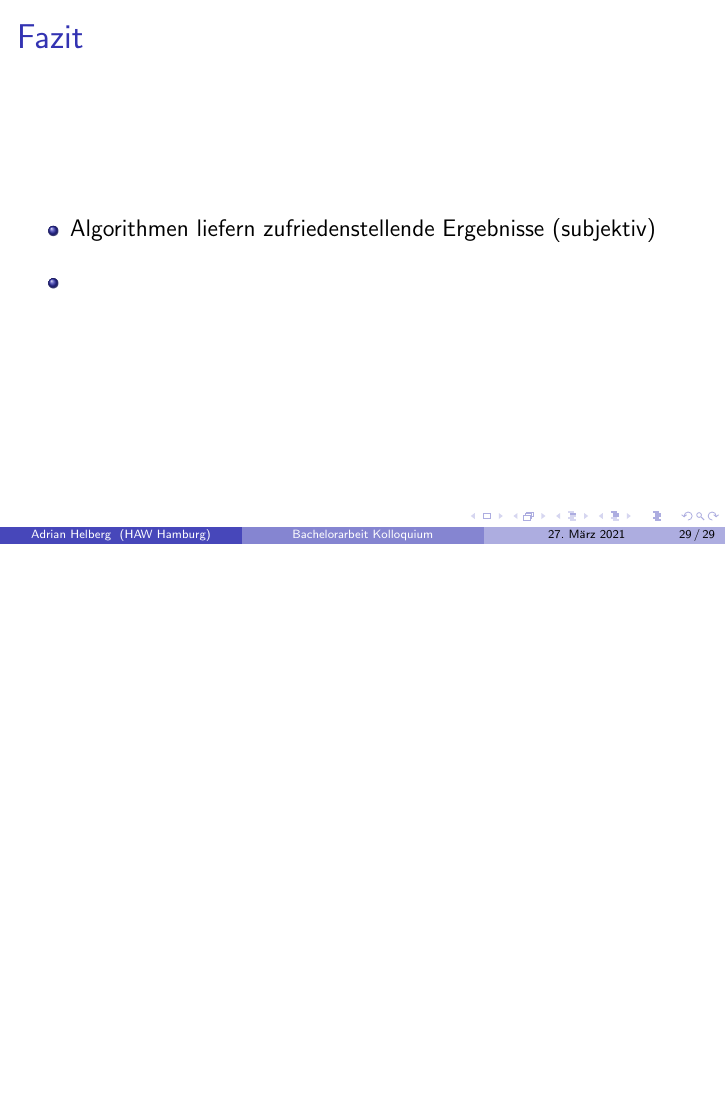
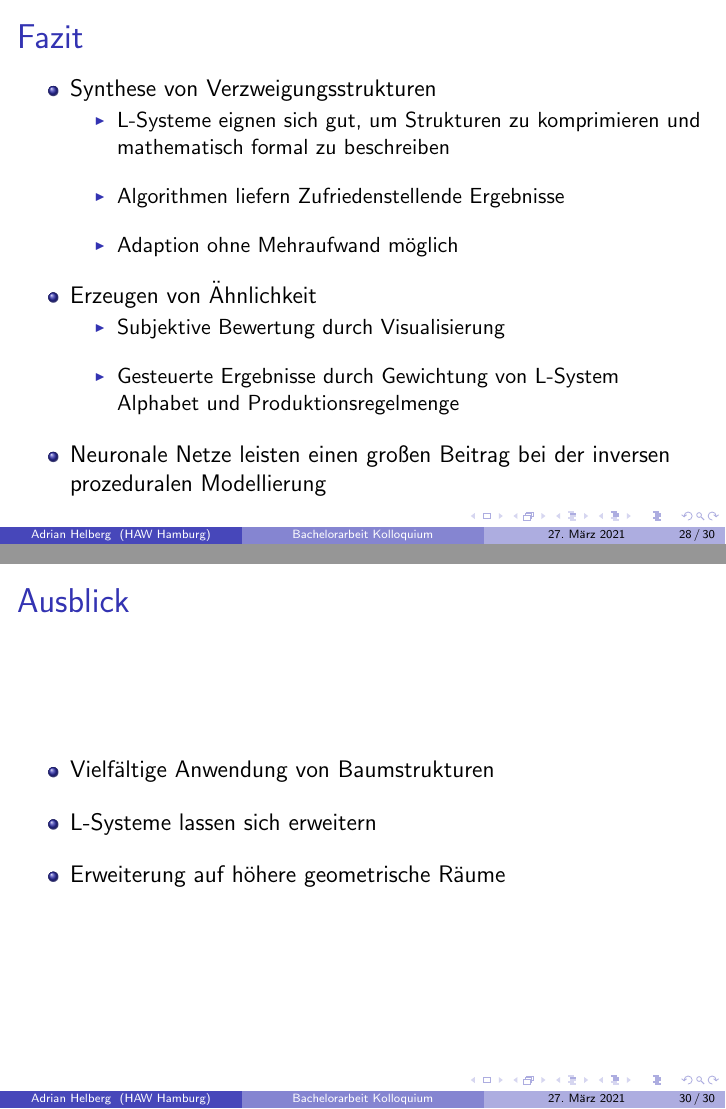
Before and after one commit to adrian-helberg/bachelor, LaTeX slides (kolloquium/src/kolloquium.tex): page 42 of 42 before the commit and pages 43 and 47 of 47 after it, the two joined at a grey line, the shorter picture padded with empty space. Compiled offline with pdfLaTeX.

```diff
--- a/kolloquium/src/kolloquium.tex
+++ b/kolloquium/src/kolloquium.tex
@@ -376,8 +361,37 @@
 
         \begin{itemize}
             \setlength\itemsep{1em}
-            \item Algorithmen liefern zufriedenstellende Ergebnisse (subjektiv)
-            \item
+            \item<1-> Synthese von Verzweigungsstrukturen
+            \begin{itemize}
+                \setlength\itemsep{1em}
+                \item L-Systeme eignen sich gut, um Strukturen zu komprimieren und mathematisch formal zu beschreiben
+                \item Algorithmen liefern Zufriedenstellende Ergebnisse
+                \item Adaption ohne Mehraufwand möglich
+            \end{itemize}
+            \item<2-> Erzeugen von Ähnlichkeit
+            \begin{itemize}
+                \setlength\itemsep{1em}
+                \item Subjektive Bewertung durch Visualisierung
+                \item Gesteuerte Ergebnisse durch Gewichtung von L-System Alphabet und Produktionsregelmenge
+            \end{itemize}
+            \item<3-> Neuronale Netze leisten einen großen Beitrag bei der inversen prozeduralen Modellierung
+        \end{itemize}
+    \end{frame}
+
+    \section{Ausblick}
+    \label{sec:ausblick}
+    \begin{frame}
+        \frametitle{Ausblick}
+    \end{frame}
+
+    \begin{frame}
+        \frametitle{Ausblick}
+
+        \begin{itemize}
+            \setlength\itemsep{1em}
+            \item<1-> Vielfältige Anwendung von Baumstrukturen
+            \item<2-> L-Systeme lassen sich erweitern
+            \item<3-> Erweiterung auf höhere geometrische Räume
         \end{itemize}
     \end{frame}
 
```
Also changed, not shown: kolloquium/images/fazit.jpg (deleted), kolloquium/out/kolloquium.pdf, kolloquium/src/kolloquium.tex (19 more changed lines), 7 other files.
